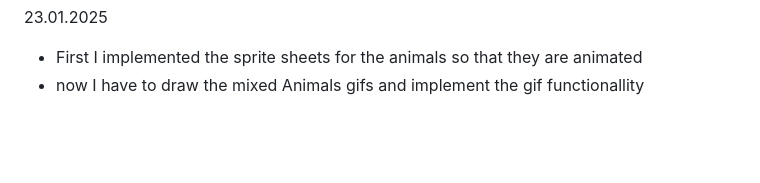
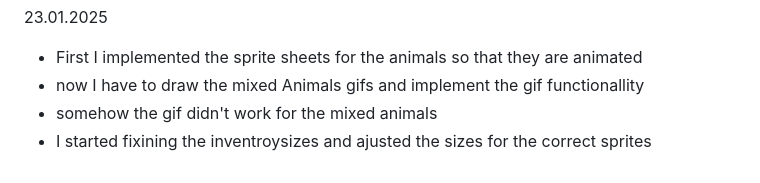
Before and after one commit to ccKatiii/CCL1, a Markdown page: diary.md, the part around the change. Drawn GitHub-style; blank space fills up the shorter version.

```diff
--- a/diary.md
+++ b/diary.md
@@ -59,3 +59,5 @@
 23.01.2025
   + First I implemented the sprite sheets for the animals so that they are animated
   + now I have to draw the mixed Animals gifs and implement the gif functionallity
+  + somehow the gif didn't work for the mixed animals
+  + I started fixining the inventroysizes and ajusted the sizes for the correct sprites
```
